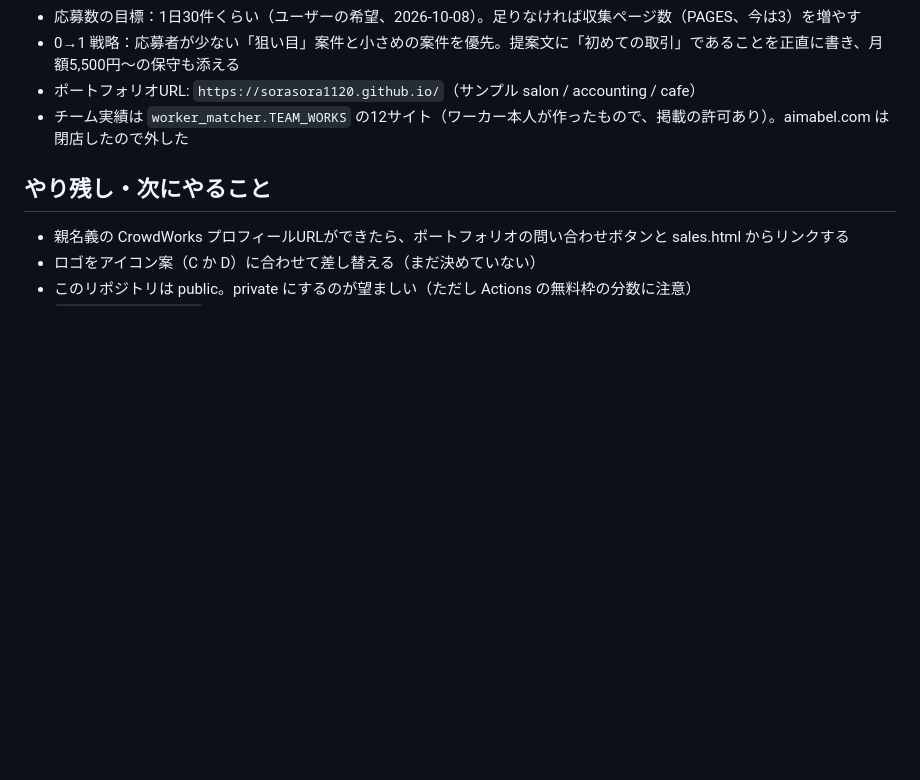
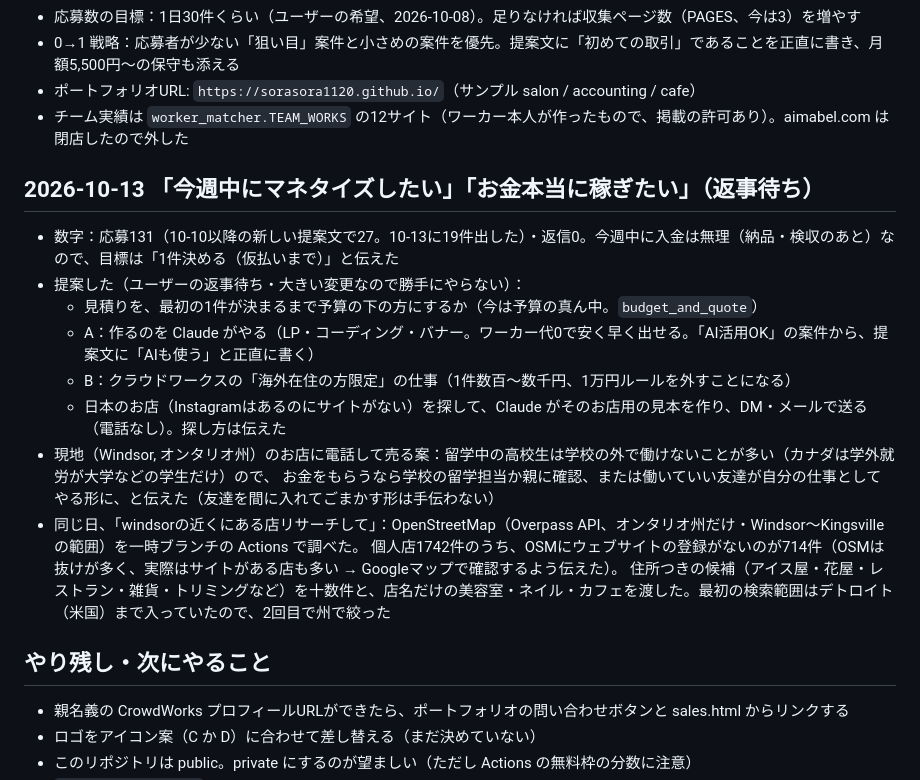
Before and after one commit to sorasora1120/affiliate-pipeline, a Markdown page: progress.md, the part around the change. Drawn GitHub-style; blank space fills up the shorter version.

Commit message:
progress: 稼ぐための提案（返事待ち）とWindsor周辺のお店の調べ方を記録
Co-Authored-By: Claude Opus 5.5 <noreply@anthropic.com>
Claude-Session: https://claude.ai/code/session_01CMHgLEtuPb1XXSUBY5D8mW

```diff
--- a/progress.md
+++ b/progress.md
@@ -286,6 +286,19 @@
 - ポートフォリオURL: `https://sorasora1120.github.io/`（サンプル salon / accounting / cafe）
 - チーム実績は `worker_matcher.TEAM_WORKS` の12サイト（ワーカー本人が作ったもので、掲載の許可あり）。aimabel.com は閉店したので外した
 
+## 2026-10-13 「今週中にマネタイズしたい」「お金本当に稼ぎたい」（返事待ち）
+- 数字：応募131（10-10以降の新しい提案文で27。10-13に19件出した）・返信0。今週中に入金は無理（納品・検収のあと）なので、目標は「1件決める（仮払いまで）」と伝えた
+- 提案した（ユーザーの返事待ち・大きい変更なので勝手にやらない）：
+  - 見積りを、最初の1件が決まるまで予算の下の方にするか（今は予算の真ん中。`budget_and_quote`）
+  - A：作るのを Claude がやる（LP・コーディング・バナー。ワーカー代0で安く早く出せる。「AI活用OK」の案件から、提案文に「AIも使う」と正直に書く）
+  - B：クラウドワークスの「海外在住の方限定」の仕事（1件数百〜数千円、1万円ルールを外すことになる）
+  - 日本のお店（Instagramはあるのにサイトがない）を探して、Claude がそのお店用の見本を作り、DM・メールで送る（電話なし）。探し方は伝えた
+- 現地（Windsor, オンタリオ州）のお店に電話して売る案：留学中の高校生は学校の外で働けないことが多い（カナダは学外就労が大学などの学生だけ）ので、
+  お金をもらうなら学校の留学担当か親に確認、または働いていい友達が自分の仕事としてやる形に、と伝えた（友達を間に入れてごまかす形は手伝わない）
+- 同じ日、「windsorの近くにある店リサーチして」：OpenStreetMap（Overpass API、オンタリオ州だけ・Windsor〜Kingsvilleの範囲）を一時ブランチの Actions で調べた。
+  個人店1742件のうち、OSMにウェブサイトの登録がないのが714件（OSMは抜けが多く、実際はサイトがある店も多い → Googleマップで確認するよう伝えた）。
+  住所つきの候補（アイス屋・花屋・レストラン・雑貨・トリミングなど）を十数件と、店名だけの美容室・ネイル・カフェを渡した。最初の検索範囲はデトロイト（米国）まで入っていたので、2回目で州で絞った
+
 ## やり残し・次にやること
 - 親名義の CrowdWorks プロフィールURLができたら、ポートフォリオの問い合わせボタンと sales.html からリンクする
 - ロゴをアイコン案（C か D）に合わせて差し替える（まだ決めていない）
```
